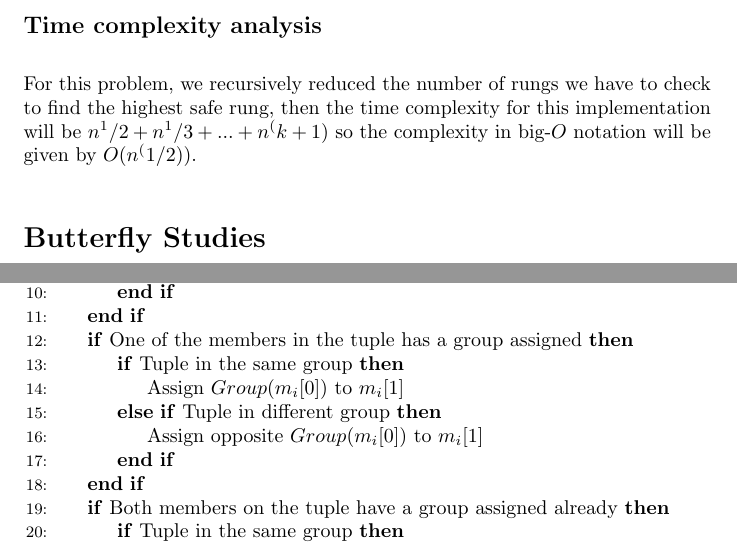
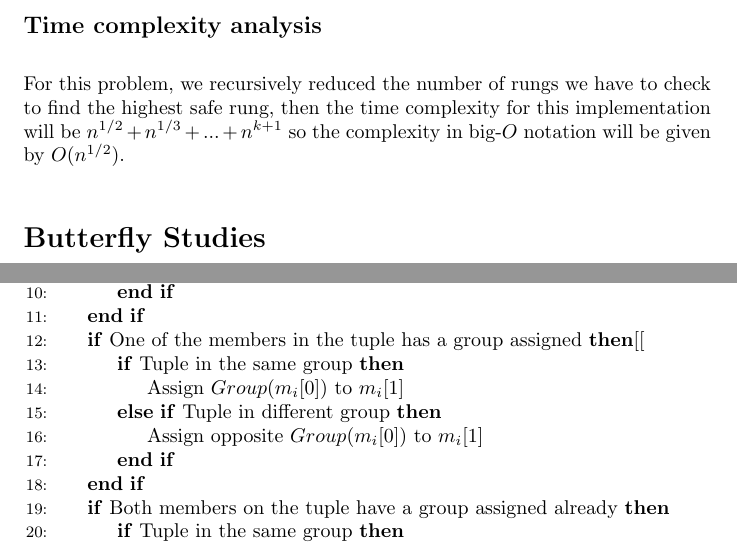
Before and after one commit to jarechalde/Algorithms, a LaTeX problem sheet (Assignment_2/Javier_Arechalde_Assignment2.tex): two parts of pages 7 and 8 of 9, joined at a grey line, cut so that both start at the same text. Compiled offline with pdfLaTeX.

Commit message:
Fixed typos

```diff
--- a/Assignment_2/Javier_Arechalde_Assignment2.tex
+++ b/Assignment_2/Javier_Arechalde_Assignment2.tex
@@ -154,7 +155,7 @@ Important note here, is that due to the requirements of this implementation, we
 
 \subsection*{Time complexity analysis}
 
-For this problem, we recursively reduced the number of rungs we have to check to find the highest safe rung, then the time complexity for this implementation will be $n^1/2+n^1/3+...+n^(k+1)$ so the complexity in big-$O$ notation will be given by $O(n^(1/2))$.
+For this problem, we recursively reduced the number of rungs we have to check to find the highest safe rung, then the time complexity for this implementation will be $n^{1/2}+n^{1/3}+...+n^{k+1}$ so the complexity in big-$O$ notation will be given by $O(n^{1/2})$.
 
 \section*{Butterfly Studies}
 
@@ -190,7 +191,7 @@ We will start going tuple by tuple, if none of them have a group assigned, we wi
    \State Assign group $B$ to $m_i[1]$.
   \EndIf
  \EndIf
- \If{One of the members in the tuple has a group assigned}
+ \If{One of the members in the tuple has a group assigned}[[
   \If{Tuple in the same group}
    \State Assign $Group(m_i[0])$ to $m_i[1]$
   \ElsIf{Tuple in different group}
```
Also changed, not shown: Assignment_2/Javier_Arechalde_Assignment2.pdf, Assignment_2/Javier_Arechalde_Assignment2.tex (1 more changed lines), 1 other file.
